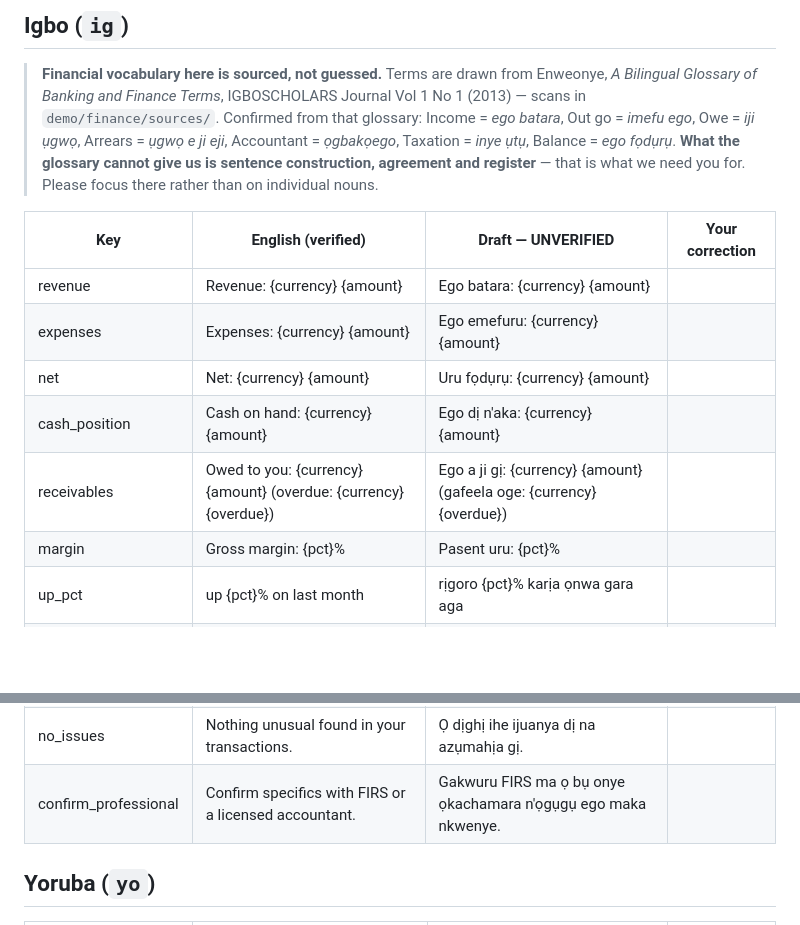
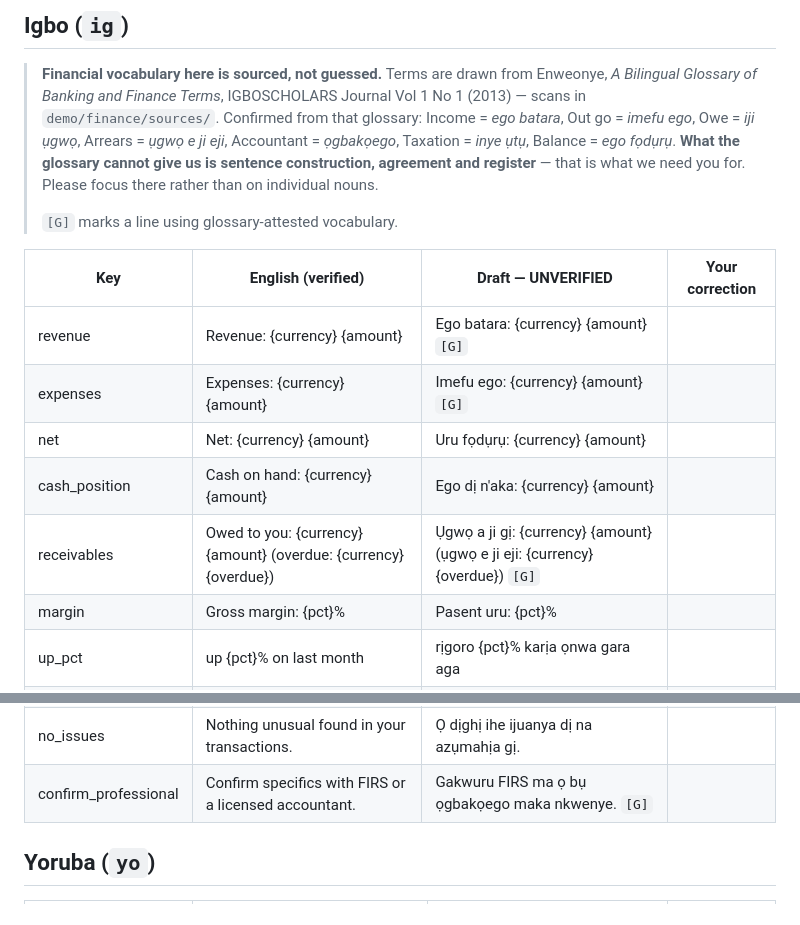
Before and after one commit to husseinalamutu/adtc-2026, a Markdown page: demo/finance/TRANSLATION_REVIEW.md, 2 parts joined by grey strips. Drawn GitHub-style; blank space fills up the shorter version.

Commit message:
docs: sync review sheet Igbo rows with the glossary-updated catalogue

```diff
--- a/demo/finance/TRANSLATION_REVIEW.md
+++ b/demo/finance/TRANSLATION_REVIEW.md
@@ -57,14 +57,16 @@ Word order may move a placeholder anywhere in the sentence; that is fine.
 > Accountant = *ọgbakọego*, Taxation = *inye ụtụ*, Balance = *ego fọdụrụ*.
 > **What the glossary cannot give us is sentence construction, agreement and register** —
 > that is what we need you for. Please focus there rather than on individual nouns.
+>
+> `[G]` marks a line using glossary-attested vocabulary.
 
 | Key | English (verified) | Draft — UNVERIFIED | Your correction |
 |---|---|---|---|
-| revenue | Revenue: {currency} {amount} | Ego batara: {currency} {amount} | |
-| expenses | Expenses: {currency} {amount} | Ego emefuru: {currency} {amount} | |
+| revenue | Revenue: {currency} {amount} | Ego batara: {currency} {amount} `[G]` | |
+| expenses | Expenses: {currency} {amount} | Imefu ego: {currency} {amount} `[G]` | |
 | net | Net: {currency} {amount} | Uru fọdụrụ: {currency} {amount} | |
 | cash_position | Cash on hand: {currency} {amount} | Ego dị n'aka: {currency} {amount} | |
-| receivables | Owed to you: {currency} {amount} (overdue: {currency} {overdue}) | Ego a ji gị: {currency} {amount} (gafeela oge: {currency} {overdue}) | |
+| receivables | Owed to you: {currency} {amount} (overdue: {currency} {overdue}) | Ụgwọ a ji gị: {currency} {amount} (ụgwọ e ji eji: {currency} {overdue}) `[G]` | |
 | margin | Gross margin: {pct}% | Pasent uru: {pct}% | |
 | up_pct | up {pct}% on last month | rịgoro {pct}% karịa ọnwa gara aga | |
 | down_pct | down {pct}% on last month | dara {pct}% site n'ọnwa gara aga | |
@@ -73,7 +75,7 @@ Word order may move a placeholder anywhere in the sentence; that is fine.
 | shortfall | Projected shortfall next month: {currency} {amount} | A na-atụ anya ụkọ ego n'ọnwa na-abịa: {currency} {amount} | |
 | covered | Projected to cover next month's obligations | A na-atụ anya na ego ga-ezu maka ọnwa na-abịa | |
 | no_issues | Nothing unusual found in your transactions. | Ọ dịghị ihe ijuanya dị na azụmahịa gị. | |
-| confirm_professional | Confirm specifics with FIRS or a licensed accountant. | Gakwuru FIRS ma ọ bụ onye ọkachamara n'ọgụgụ ego maka nkwenye. | |
+| confirm_professional | Confirm specifics with FIRS or a licensed accountant. | Gakwuru FIRS ma ọ bụ ọgbakọego maka nkwenye. `[G]` | |
 
 ## Yoruba (`yo`)
 
```
